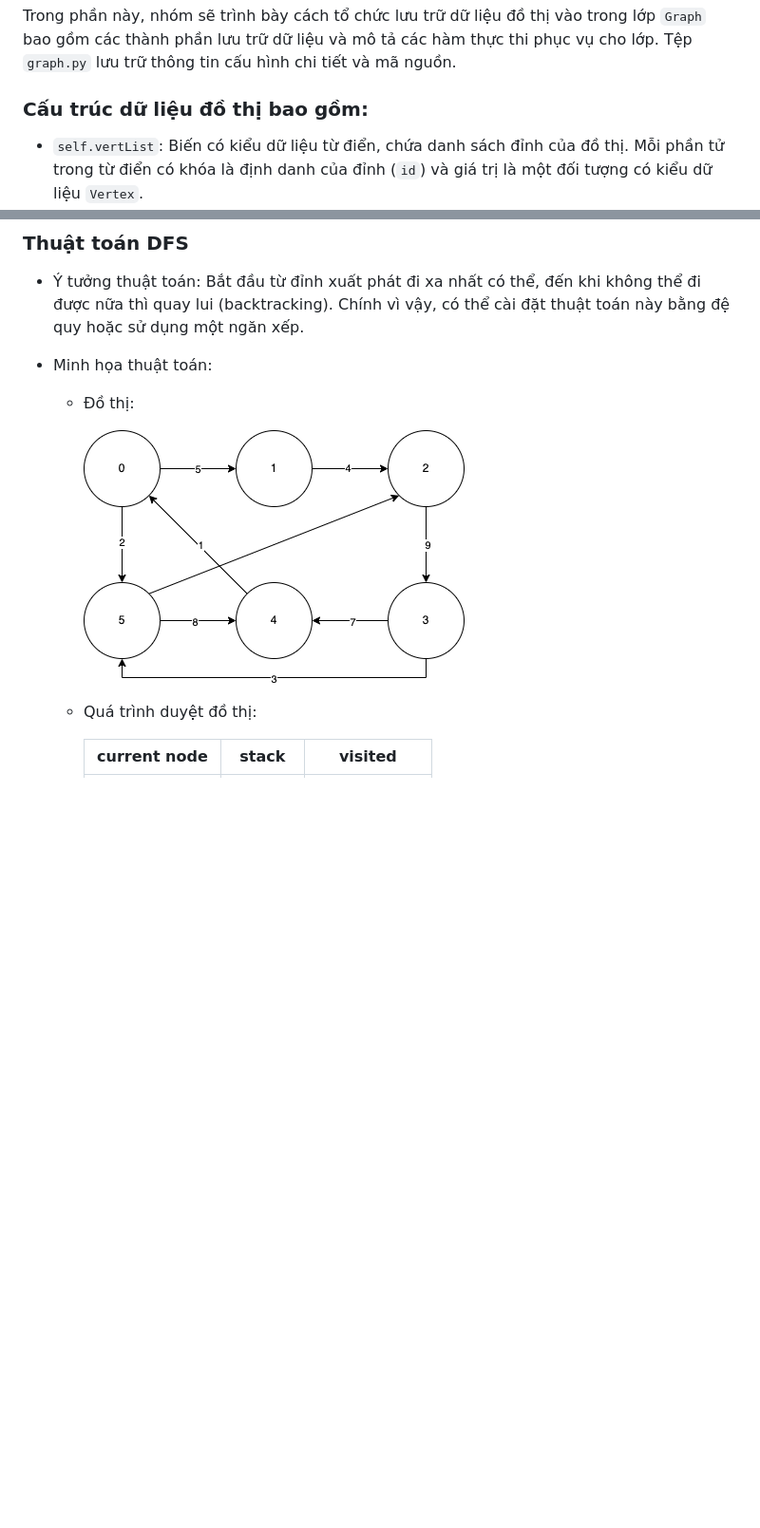
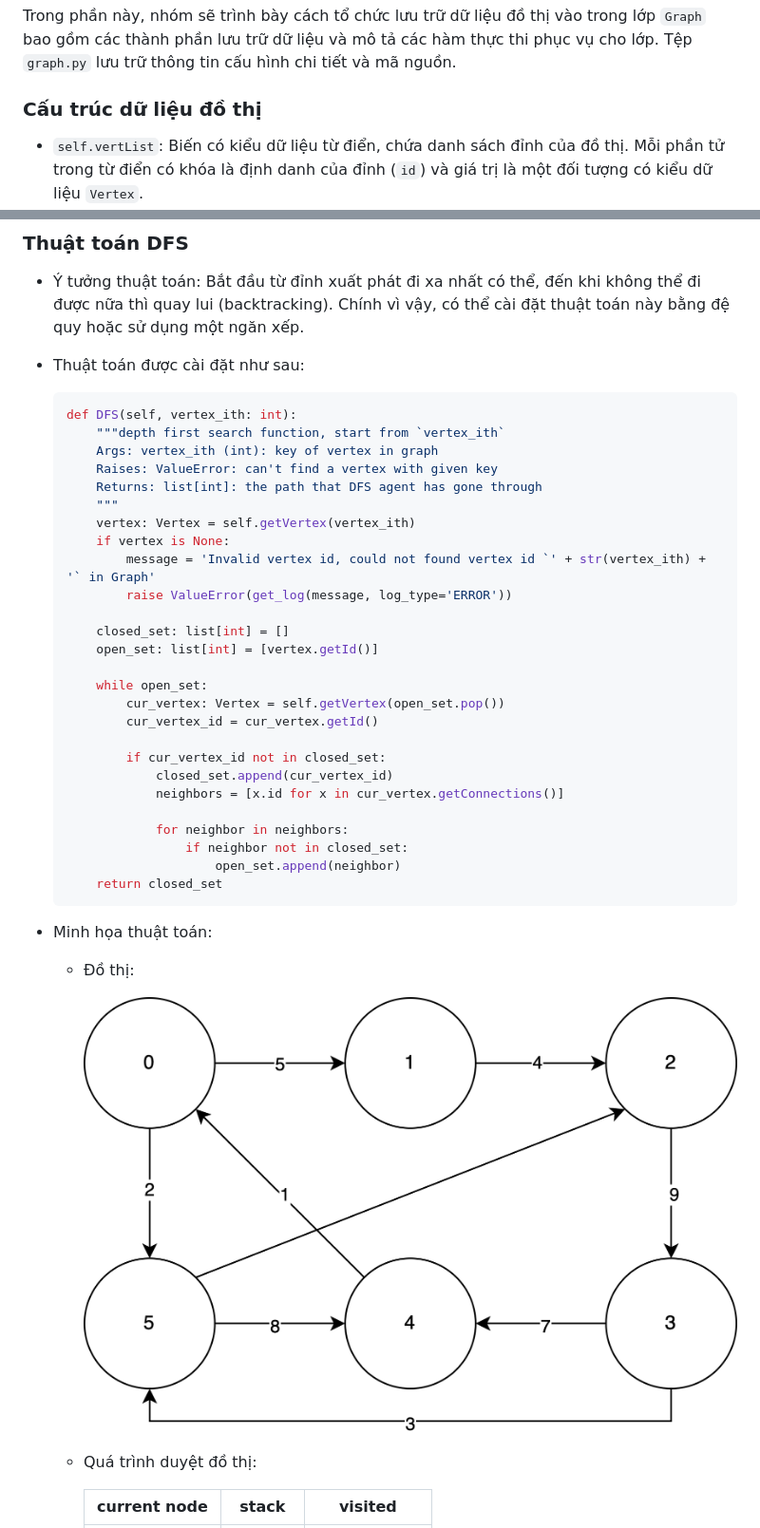
Before and after one commit to m32us/Lab_03_Graph_Partition, a Markdown page: doc/report.md, 2 parts joined by grey strips. Shown: that part at 95% size. Drawn GitHub-style; pictures changed too: doc/img/graph.png; blank space fills up the shorter version.

Commit message:
build report

````diff
--- a/doc/report.md
+++ b/doc/report.md
@@ -29,7 +29,7 @@ Viết hàm và tài liệu cho thuật toán `BFS`|Xuân Lộc
 
 Trong phần này, nhóm sẽ trình bày cách tổ chức lưu trữ dữ liệu đồ thị vào trong lớp `Graph` bao gồm các thành phần lưu trữ dữ liệu và mô tả các hàm thực thi phục vụ cho lớp. Tệp `graph.py` lưu trữ thông tin cấu hình chi tiết và mã nguồn.
 
-### Cấu trúc dữ liệu đồ thị bao gồm:
+### Cấu trúc dữ liệu đồ thị
 
 - `self.vertList`: Biến có kiểu dữ liệu từ điển, chứa danh sách đỉnh của đồ thị. Mỗi phần tử trong từ điển có khóa là định danh của đỉnh (`id`) và giá trị là một đối tượng có kiểu dữ liệu `Vertex`.
 - `self.numVertices`: Biến có kiểu dữ liệu là số nguyên, xác định số đỉnh của đồ thị.
@@ -159,6 +159,37 @@ Phần này sẽ tập trung mô tả các hàm hỗ trợ ghi dữ liệu và h
 
 - Ý tưởng thuật toán: Bắt đầu từ đỉnh xuất phát đi xa nhất có thể, đến khi không thể đi được nữa thì quay lui (backtracking). Chính vì vậy, có thể cài đặt thuật toán này bằng đệ quy hoặc sử dụng một ngăn xếp.
 
+- Thuật toán được cài đặt như sau:
+
+    ```python
+    def DFS(self, vertex_ith: int):
+        """depth first search function, start from `vertex_ith`
+        Args: vertex_ith (int): key of vertex in graph
+        Raises: ValueError: can't find a vertex with given key
+        Returns: list[int]: the path that DFS agent has gone through
+        """
+        vertex: Vertex = self.getVertex(vertex_ith)
+        if vertex is None:
+            message = 'Invalid vertex id, could not found vertex id `' + str(vertex_ith) + '` in Graph'
+            raise ValueError(get_log(message, log_type='ERROR'))
+
+        closed_set: list[int] = []
+        open_set: list[int] = [vertex.getId()]
+
+        while open_set:
+            cur_vertex: Vertex = self.getVertex(open_set.pop())
+            cur_vertex_id = cur_vertex.getId()
+
+            if cur_vertex_id not in closed_set:
+                closed_set.append(cur_vertex_id)
+                neighbors = [x.id for x in cur_vertex.getConnections()]
+
+                for neighbor in neighbors:
+                    if neighbor not in closed_set:
+                        open_set.append(neighbor)
+        return closed_set
+    ```
+
 - Minh họa thuật toán:
     - Đồ thị:
 
````
Also changed, not shown: other parts of doc/report.md (+8 -5 lines), doc/img/tree_dfs.png, 5 other files.
